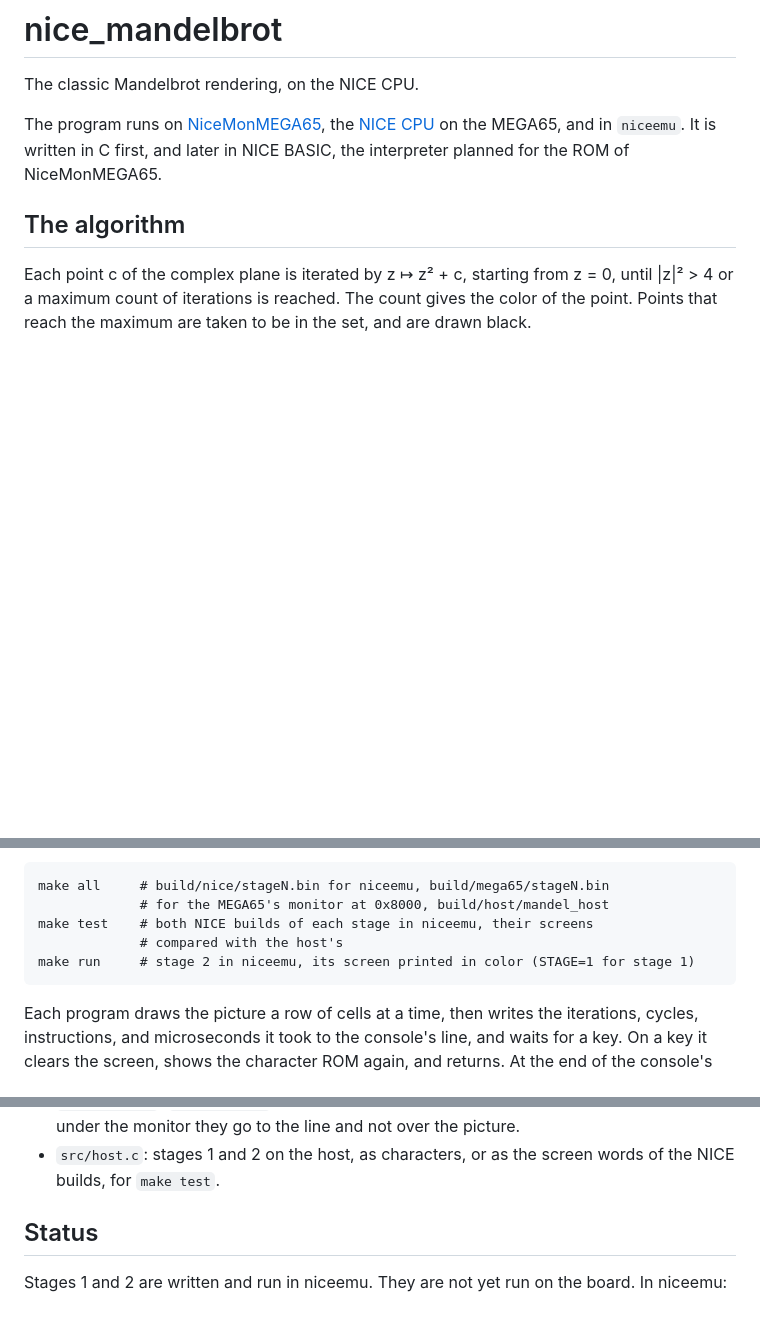
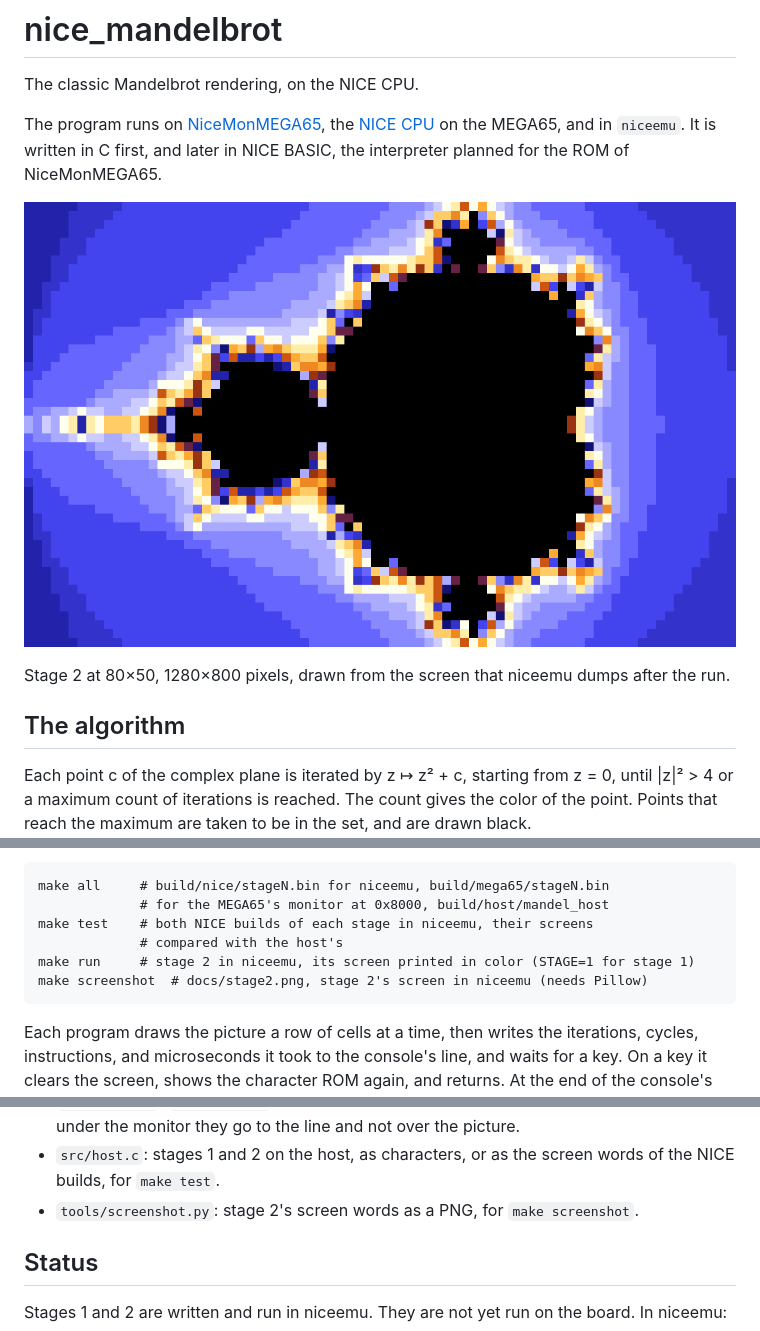
Before and after one commit to MJoergen/nice_mandelbrot, a Markdown page: README.md, 3 parts joined by grey strips. GitHub-like rendering; pictures changed too: docs/stage2.png (added); blank space fills up the shorter version.

```diff
--- a/README.md
+++ b/README.md
@@ -6,6 +6,11 @@ The program runs on [NiceMonMEGA65](https://github.com/MJoergen/NiceMonMEGA65),
 the [NICE CPU](https://github.com/MJoergen/nice_cpu) on the MEGA65, and in
 `niceemu`. It is written in C first, and later in NICE BASIC, the
 interpreter planned for the ROM of NiceMonMEGA65.
+
+![Stage 2, the Mandelbrot set at 80×50](docs/stage2.png)
+
+Stage 2 at 80×50, 1280×800 pixels, drawn from the screen that niceemu
+dumps after the run.
 
 ## The algorithm
 
@@ -126,6 +131,7 @@ default (`NICE_CPU=DIR`), with niceemu built in it
     make test    # both NICE builds of each stage in niceemu, their screens
                  # compared with the host's
     make run     # stage 2 in niceemu, its screen printed in color (STAGE=1 for stage 1)
+    make screenshot  # docs/stage2.png, stage 2's screen in niceemu (needs Pillow)
 
 Each program draws the picture a row of cells at a time, then writes
 the iterations, cycles, instructions, and microseconds it took to the
@@ -145,6 +151,8 @@ The files:
   not over the picture.
 - `src/host.c`: stages 1 and 2 on the host, as characters, or as the
   screen words of the NICE builds, for `make test`.
+- `tools/screenshot.py`: stage 2's screen words as a PNG, for
+  `make screenshot`.
 
 ## Status
 
```
Also changed, not shown: 2 other files.
